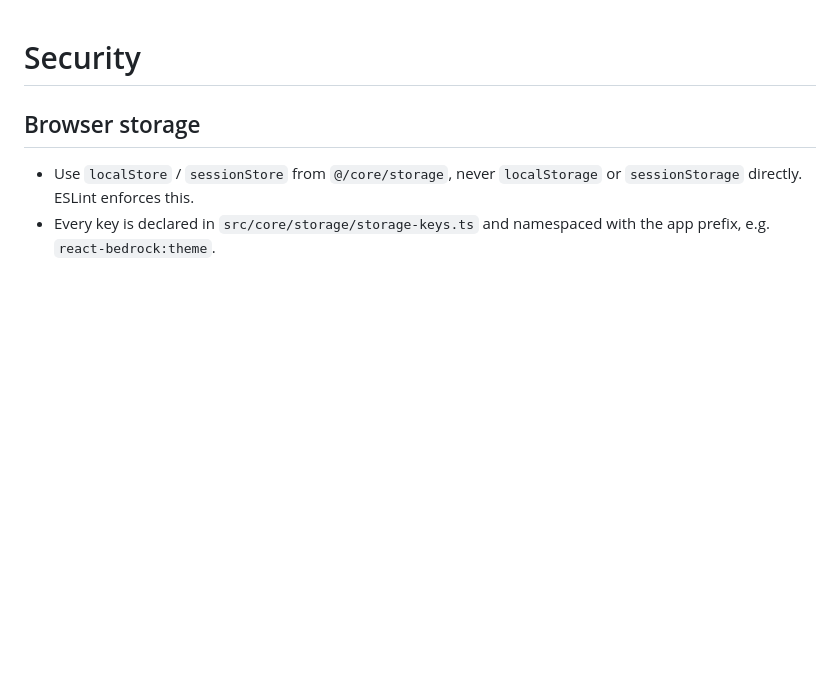
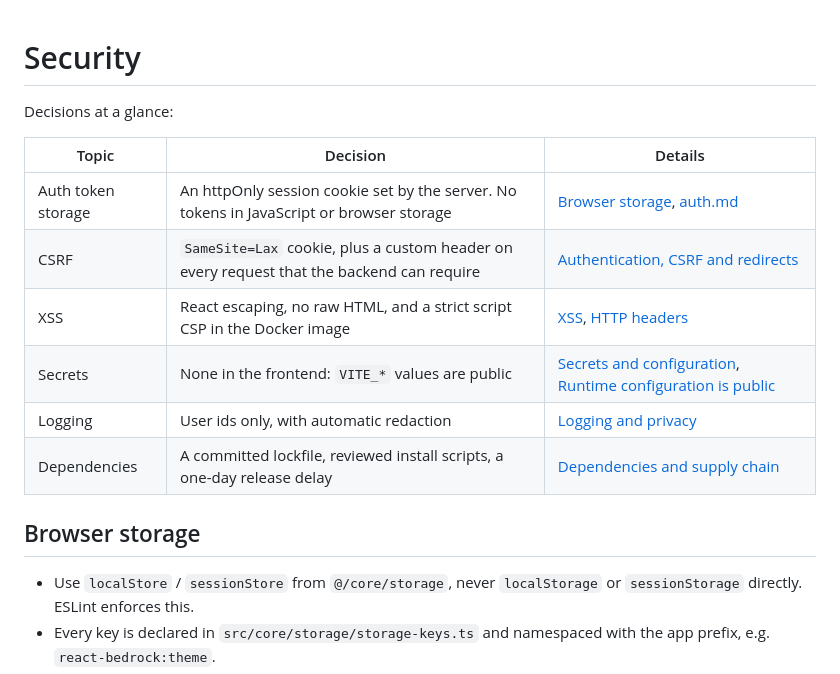
Before and after one commit to chowxingshao/react-bedrock, a Markdown page: docs/security.md, the part around one of its changes. Rendered like a GitHub page; blank space fills up the shorter version.

```diff
--- a/docs/security.md
+++ b/docs/security.md
@@ -1,4 +1,15 @@
 # Security
+
+Decisions at a glance:
+
+| Topic              | Decision                                                                                  | Details                                                                                                                      |
+| ------------------ | ----------------------------------------------------------------------------------------- | ---------------------------------------------------------------------------------------------------------------------------- |
+| Auth token storage | An httpOnly session cookie set by the server. No tokens in JavaScript or browser storage  | [Browser storage](#browser-storage), [auth.md](auth.md)                                                                      |
+| CSRF               | `SameSite=Lax` cookie, plus a custom header on every request that the backend can require | [Authentication, CSRF and redirects](#authentication-csrf-and-redirects)                                                     |
+| XSS                | React escaping, no raw HTML, and a strict script CSP in the Docker image                  | [XSS](#xss), [HTTP headers](#http-headers-and-content-security-policy-docker-image)                                          |
+| Secrets            | None in the frontend: `VITE_*` values are public                                          | [Secrets and configuration](#secrets-and-configuration), [Runtime configuration is public](#runtime-configuration-is-public) |
+| Logging            | User ids only, with automatic redaction                                                   | [Logging and privacy](#logging-and-privacy)                                                                                  |
+| Dependencies       | A committed lockfile, reviewed install scripts, a one-day release delay                   | [Dependencies and supply chain](#dependencies-and-supply-chain)                                                              |
 
 ## Browser storage
 
```
Also changed, not shown: other parts of docs/security.md (+24 -0 lines).
